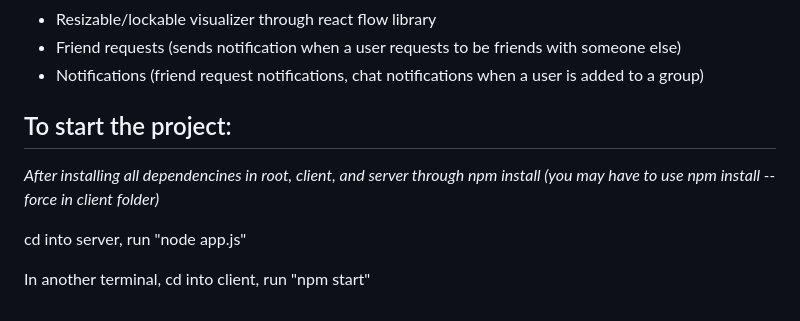
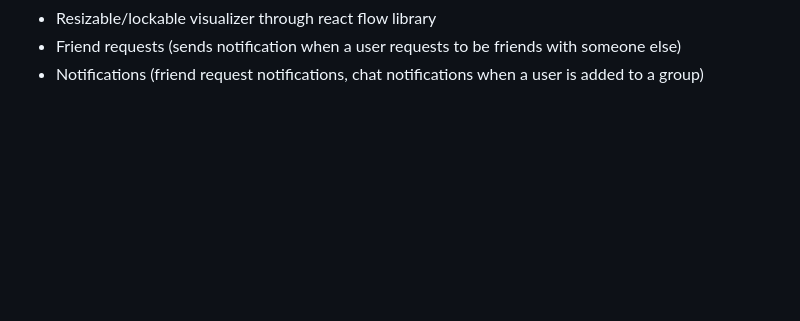
Before and after one commit to asingh125/asingh125.github.io, a Markdown page: PB-README.md, the part around the change. Drawn GitHub-style; blank space fills up the shorter version.

```diff
--- a/PB-README.md
+++ b/PB-README.md
@@ -96,11 +96,3 @@ A user is notified when someone sends them a friend request. Also, a post is cre
 * Resizable/lockable visualizer through react flow library
 * Friend requests (sends notification when a user requests to be friends with someone else)
 * Notifications (friend request notifications, chat notifications when a user is added to a group)
-
-## To start the project:
-
-*After installing all dependencines in root, client, and server through npm install (you may have to use npm install --force in client folder)*
-
-cd into server, run "node app.js"
-
-In another terminal, cd into client, run "npm start"
```
